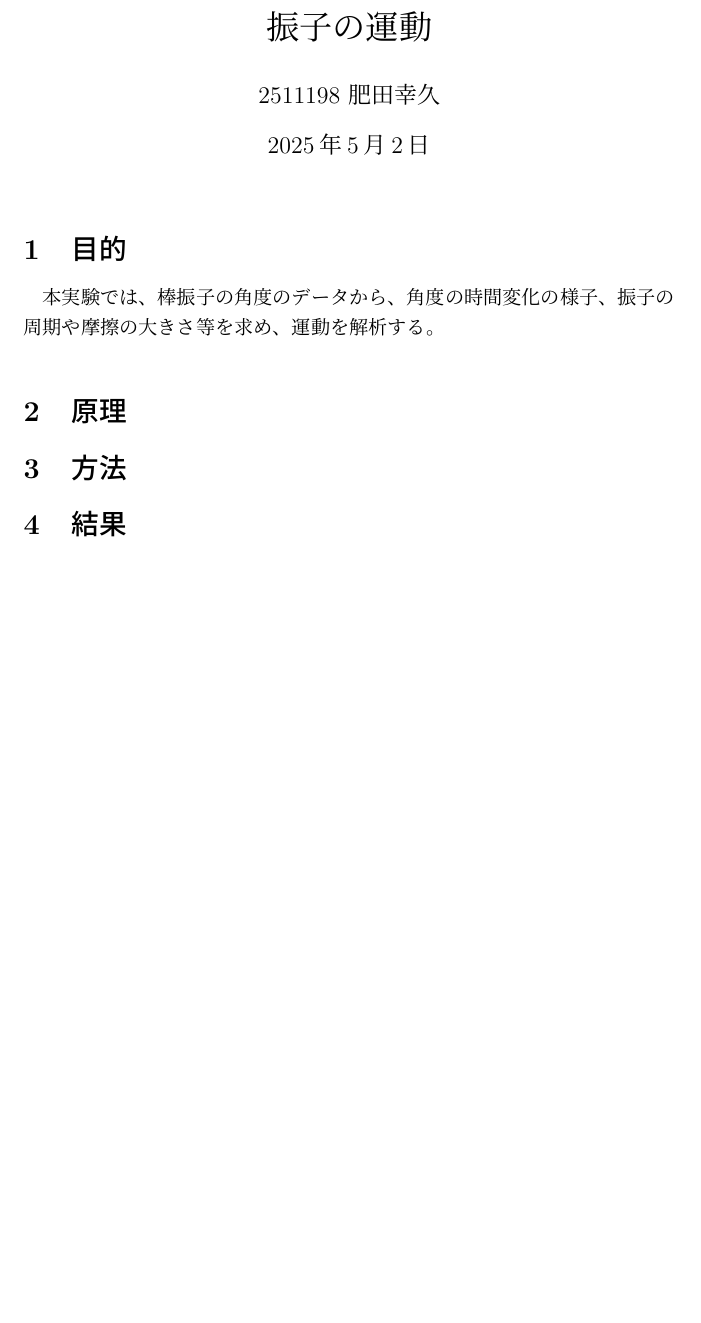
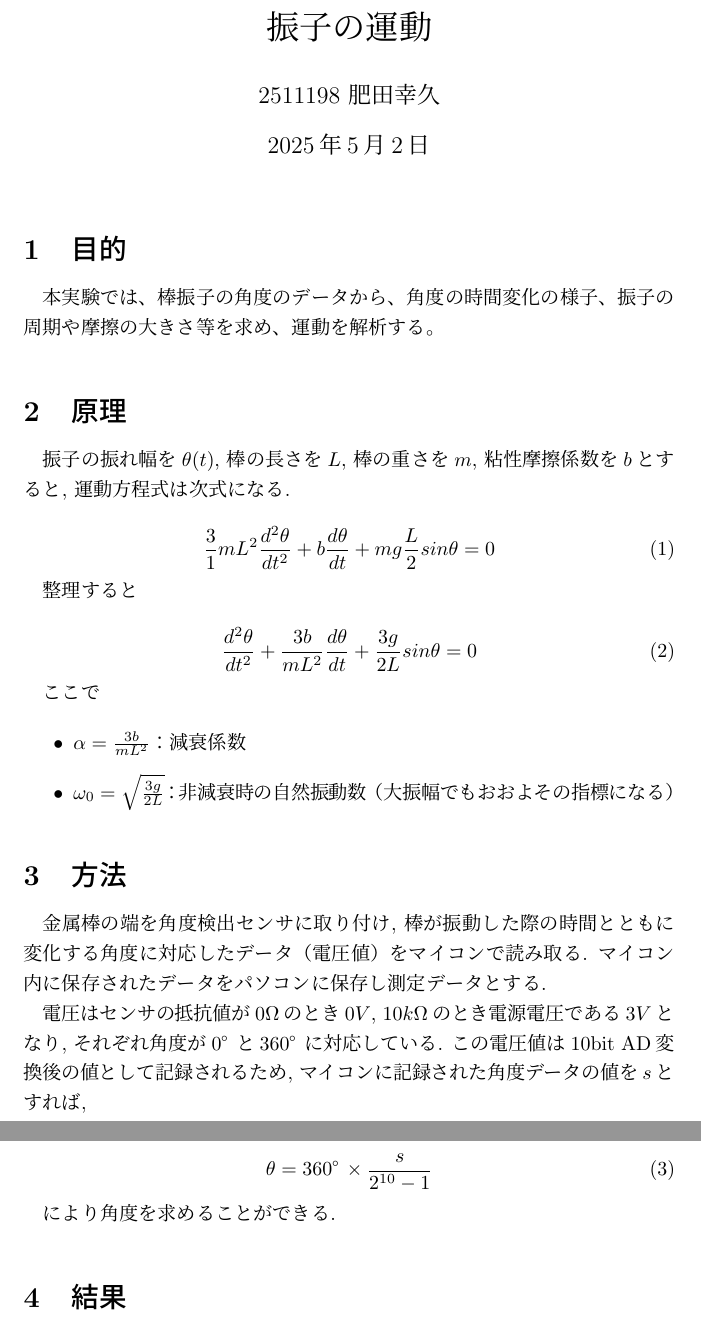
Before and after one commit to Yukihisa-Hida/BSEA1_01_PendulumMotion, a LaTeX document (BSEA1_01_PendulumMotion.tex): part of the page before the commit and two parts of pages 1 and 2 of 2 after it, the two joined at a grey line, cut so that both start at the same text, the shorter picture padded with empty space. Compiled offline with pLaTeX and dvipdfmx.

Commit message:
方法までアウトラインを写した

```diff
--- a/BSEA1_01_PendulumMotion.tex
+++ b/BSEA1_01_PendulumMotion.tex
@@ -16,7 +16,41 @@
 
 \section{原理}
 
+振子の振れ幅を$\theta(t)$, 棒の長さを$L$, 棒の重さを$m$, 粘性摩擦係数を$b$とする
+と, 運動方程式は次式になる.
+
+\begin{equation}
+  \frac{3}{1}mL^2\frac{d^2\theta}{dt^2}+b\frac{d\theta}{dt}+mg\frac{L}{2}sin\theta=0
+\end{equation}
+
+整理すると
+
+\begin{equation}
+  \frac{d^2\theta}{dt^2}+\frac{3b}{mL^2}\frac{d\theta}{dt}+\frac{3g}{2L}sin\theta=0
+\end{equation}
+
+ここで
+
+\begin{itemize}
+  \item $\alpha=\frac{3b}{mL^2}$：減衰係数
+  \item $\omega_0=\sqrt{\frac{3g}{2L}}$：非減衰時の自然振動数（大振幅でもおおよその指標になる）
+\end{itemize}
+
+
 \section{方法}
+
+金属棒の端を角度検出センサに取り付け, 棒が振動した際の時間とともに変化する角度に対応したデータ（電圧値）をマイコンで読み取る.
+マイコン内に保存されたデータをパソコンに保存し測定データとする.
+
+電圧はセンサの抵抗値が$0\Omega$のとき$0V$, $10k\Omega$のとき電源電圧である$3V$となり, それ
+ぞれ角度が$0°$と$360°$に対応している. この電圧値は$10$bit AD変換後の値として記
+録されるため, マイコンに記録された角度データの値を$s$とすれば,
+
+\begin{equation}
+  \theta=360°\times\frac{s}{2^{10}-1}
+\end{equation}
+
+により角度を求めることができる.
 
 \section{結果}
 
```
Also changed, not shown: BSEA1_01_PendulumMotion.pdf, 1 other file.
